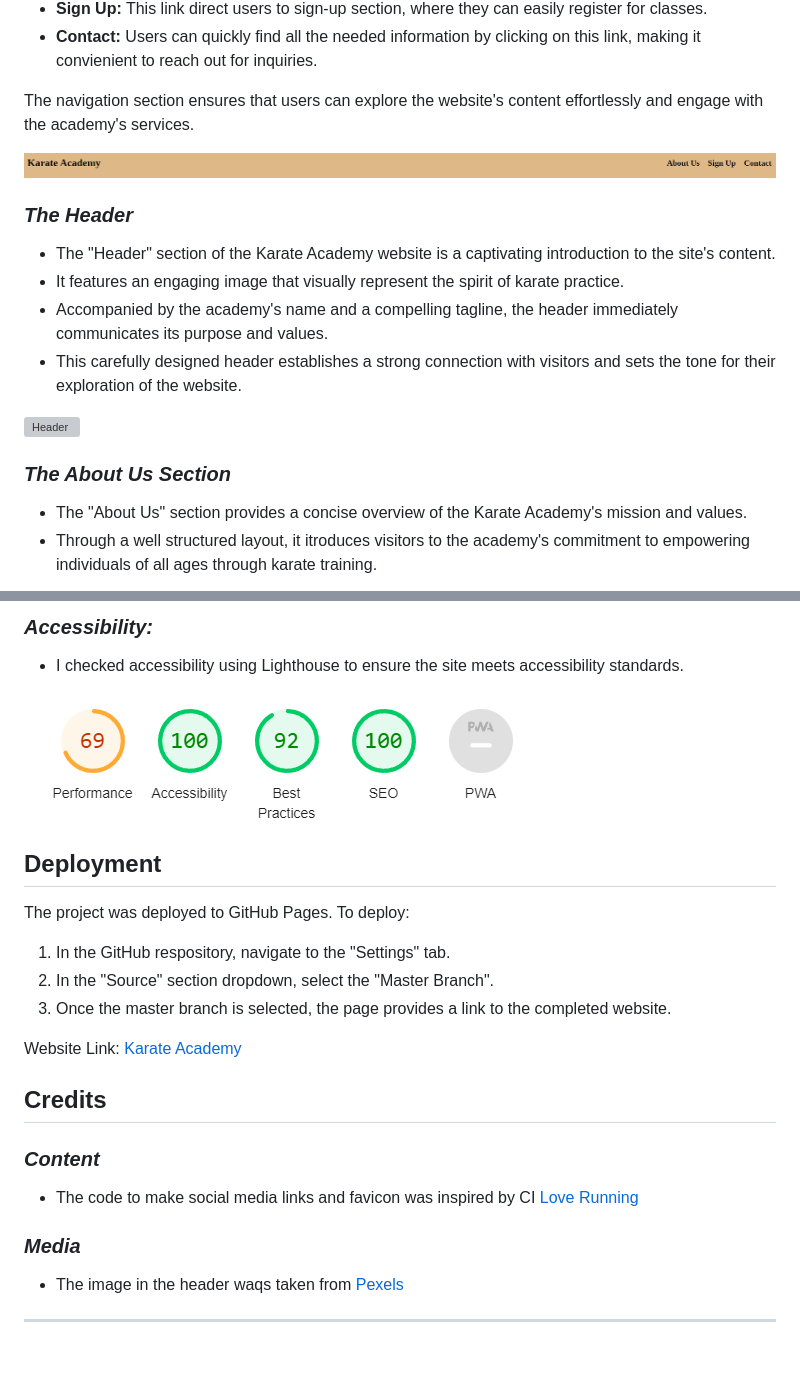
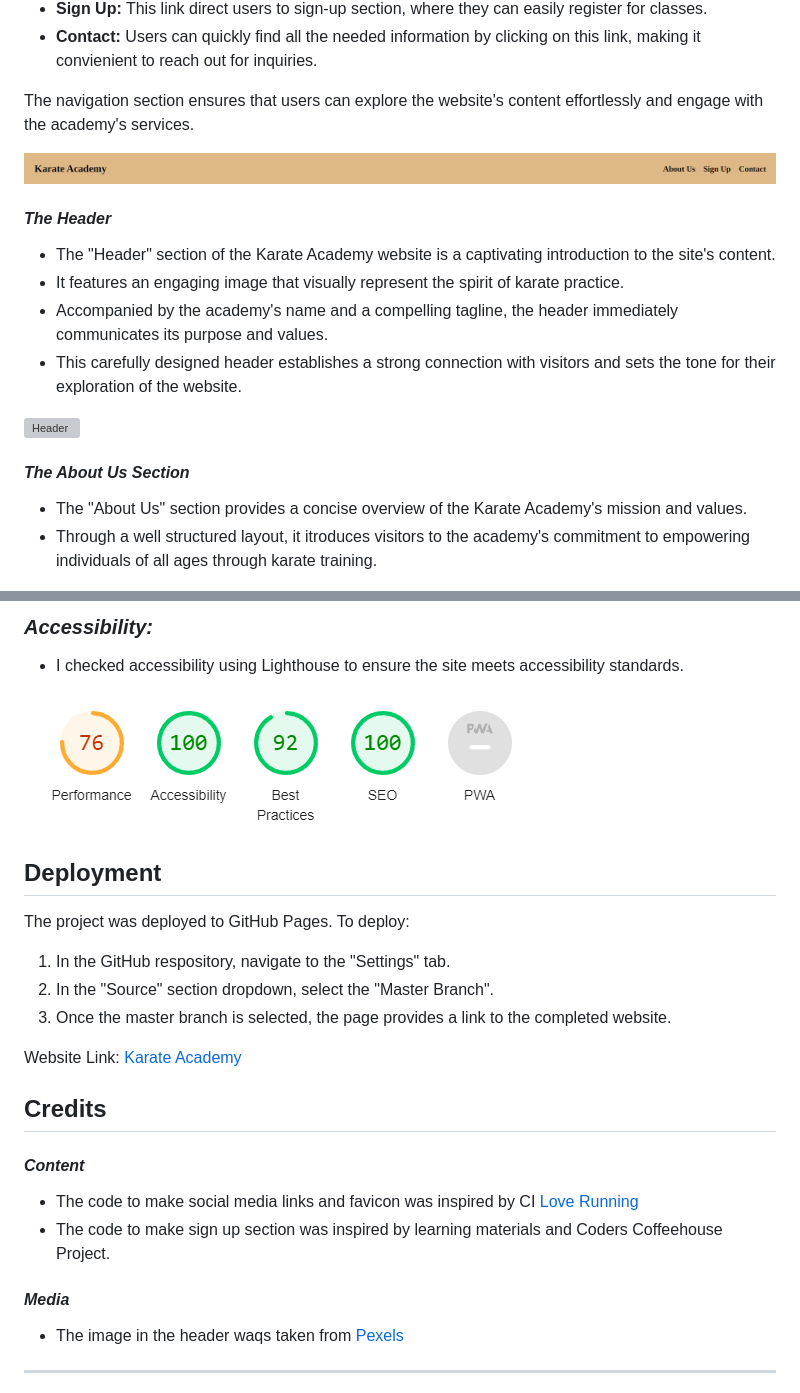
Before and after one commit to Barry1701/Karate_Academy-P1, a Markdown page: README.md, 2 parts joined by grey strips. Rendered like a GitHub page; pictures changed too: documentation/accessibility.PNG, documentation/nav-bar.PNG (added), documentation/navigation.PNG (deleted); blank space fills up the shorter version; grey boxes are pictures that could not be loaded.

Commit message:
Change size of headers and adjust size of screenshots for better visibility.

```diff
--- a/README.md
+++ b/README.md
@@ -18,9 +18,9 @@ The navigation bar is design to enhace user experience by providing ease access
 
 The navigation section ensures that users can explore the website's content effortlessly and engage with the academy's services.
 
-![Navigation Bar](documentation/navigation.PNG)
+![Navigation Bar](documentation/nav-bar.PNG)
 
-### **_The Header_**
+#### **_The Header_**
 
 * The "Header" section of the Karate Academy website is a captivating introduction to the site's content.
 * It features an engaging image that visually represent the spirit of karate practice.
@@ -29,7 +29,7 @@ The navigation section ensures that users can explore the website's content effo
 
 ![Header](documentation/header.PNG)
 
-### **_The About Us Section_**
+#### **_The About Us Section_**
 
 * The "About Us" section provides a concise overview of the Karate Academy's mission and values.
 * Through a well structured layout, it itroduces visitors to the academy's commitment to empowering individuals of all ages through karate training.
@@ -92,11 +94,12 @@ Website Link: [Karate Academy](https://barry1701.github.io/Karate_Academy-P1/)
 
 ## Credits
 
-### **_Content_**
+#### **_Content_**
 
 * The code to make social media links and favicon was inspired by CI [Love Running](https://barry1701.github.io/Love_Running/)
+* The code to make sign up section was inspired by learning materials and Coders Coffeehouse Project.
 
-### **_Media_**
+#### **_Media_**
 
 * The image in the header waqs taken from [Pexels](https://www.pexels.com/)
 
```
Also changed, not shown: other parts of README.md (+9 -7 lines), documentation/sign-up.PNG (added), documentation/sign_up.PNG (deleted).
